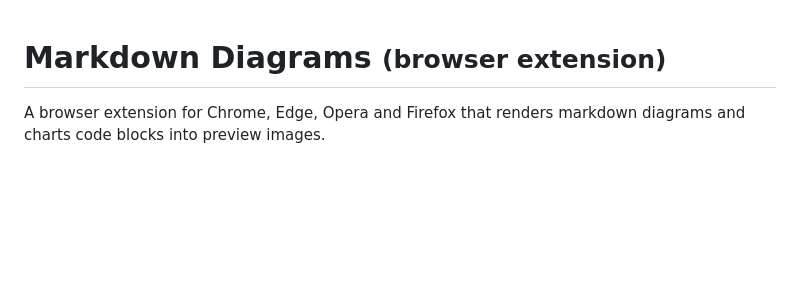
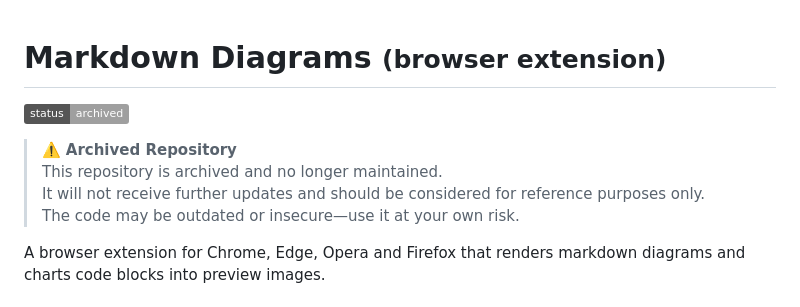
Before and after one commit to marcozaccari/markdown-diagrams-browser-extension, a Markdown page: README.md, the part around the change. GitHub-like rendering; badges without logos; blank space fills up the shorter version.

Commit message:
archive repo.
Add archived status notice and badge to README

```diff
--- a/README.md
+++ b/README.md
@@ -1,4 +1,11 @@
 # Markdown Diagrams <small>(browser extension)</small>
+
+![Status](https://img.shields.io/badge/status-archived-lightgrey)
+
+> ⚠️ **Archived Repository**
+> This repository is archived and no longer maintained.
+> It will not receive further updates and should be considered for reference purposes only.
+> The code may be outdated or insecure—use it at your own risk.
 
 A browser extension for Chrome, Edge, Opera and Firefox that renders markdown diagrams and charts code blocks into preview images.
 
```
